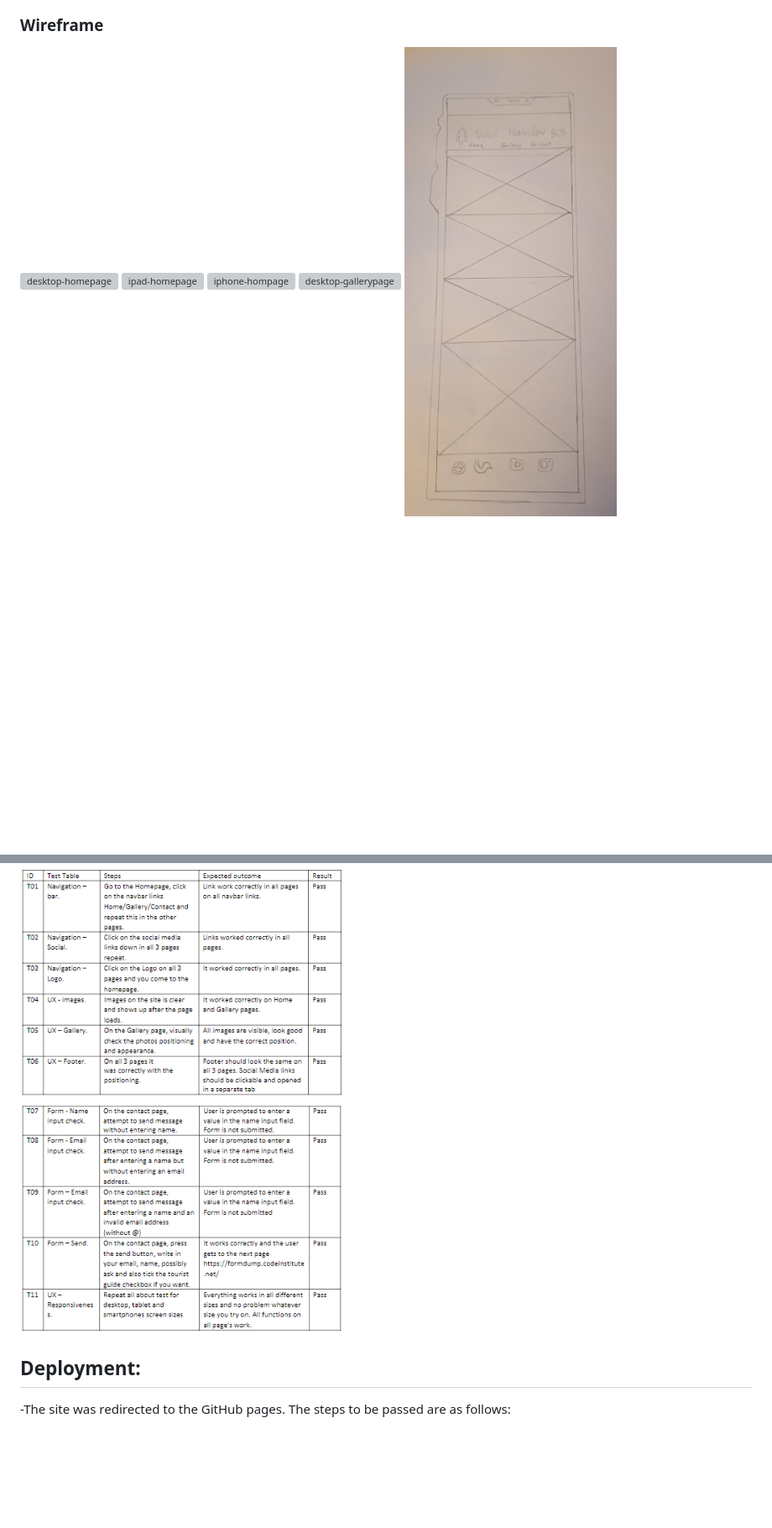
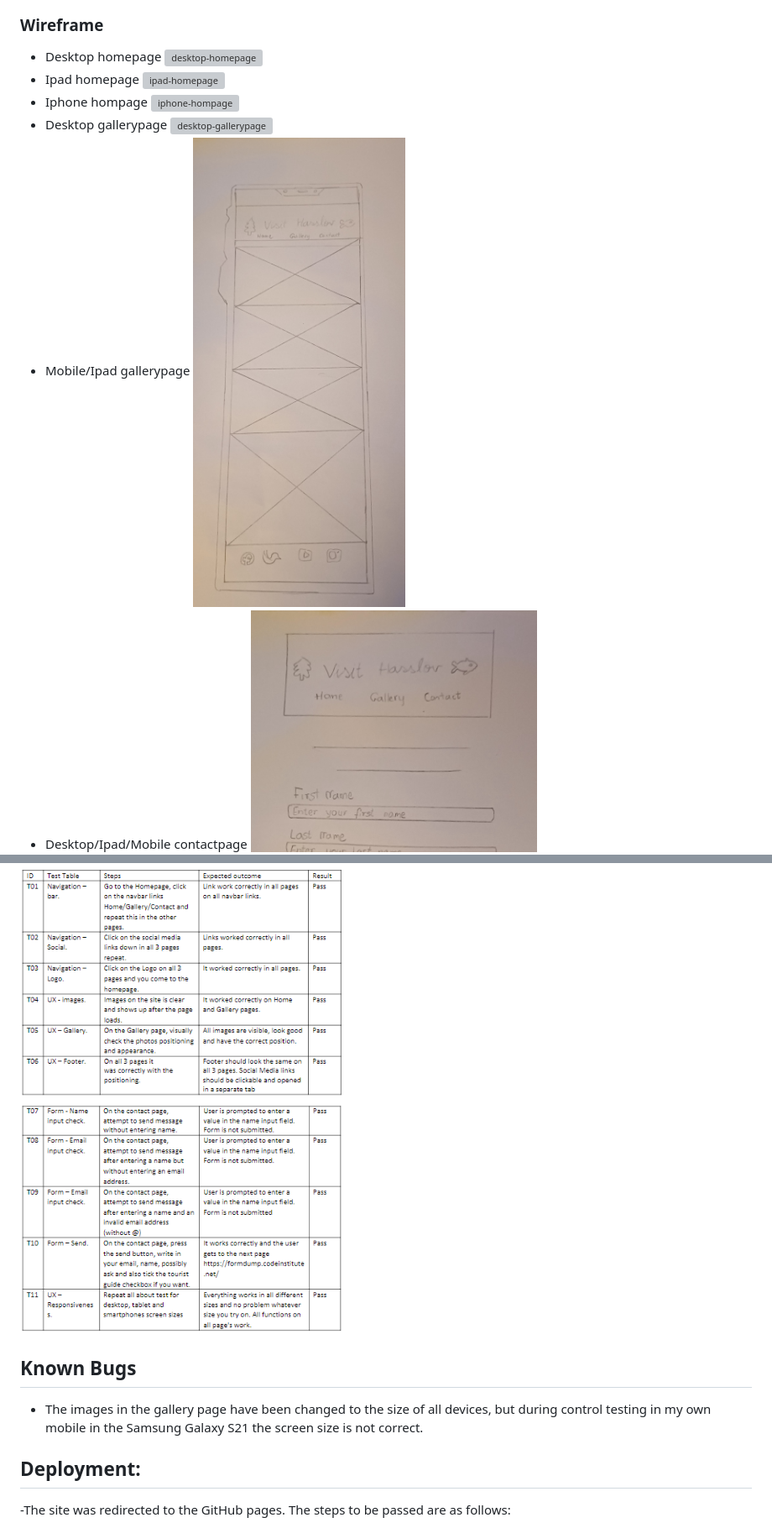
Before and after one commit to blackcatten/Hassl-v, a Markdown page: README.md, 2 parts joined by grey strips. Shown at 84% size. Rendered like a GitHub page; blank space fills up the shorter version; grey boxes are pictures that could not be loaded.

Commit message:
add known bugs and wireframes name on README.md

```diff
--- a/README.md
+++ b/README.md
@@ -73,11 +73,17 @@ Second time visitors experience.
 
 ### Wireframe
 
+- Desktop homepage
 ![desktop-homepage](docs/wireframe-desktop.jpg)
+- Ipad homepage
 ![ipad-homepage](docs/wireframe-ipad.jpg)
+- Iphone hompage
 ![iphone-hompage](docs/wireframe-iphone.jpg)
+- Desktop gallerypage
 ![desktop-gallerypage](docs/wireframe-desktop-gallery.jpg)
+- Mobile/Ipad gallerypage
 ![mobile/ipad-gallerypage](docs/wireframe-mobile-gallery.jpg)
+- Desktop/Ipad/Mobile contactpage
 ![desktop/ipad/mobile-contactpage](docs/wireframe-contact.jpg)
 
 ## Testing:
@@ -122,6 +128,10 @@ Second time visitors experience.
 
 ![manual](docs/Manual.png)
 
+## Known Bugs
+
+- The images in the gallery page have been changed to the size of all devices, but during control testing in my own mobile in the Samsung Galaxy S21 the screen size is not correct.
+
 ## Deployment:
 
 -The site was redirected to the GitHub pages. The steps to be passed are as follows:
```
